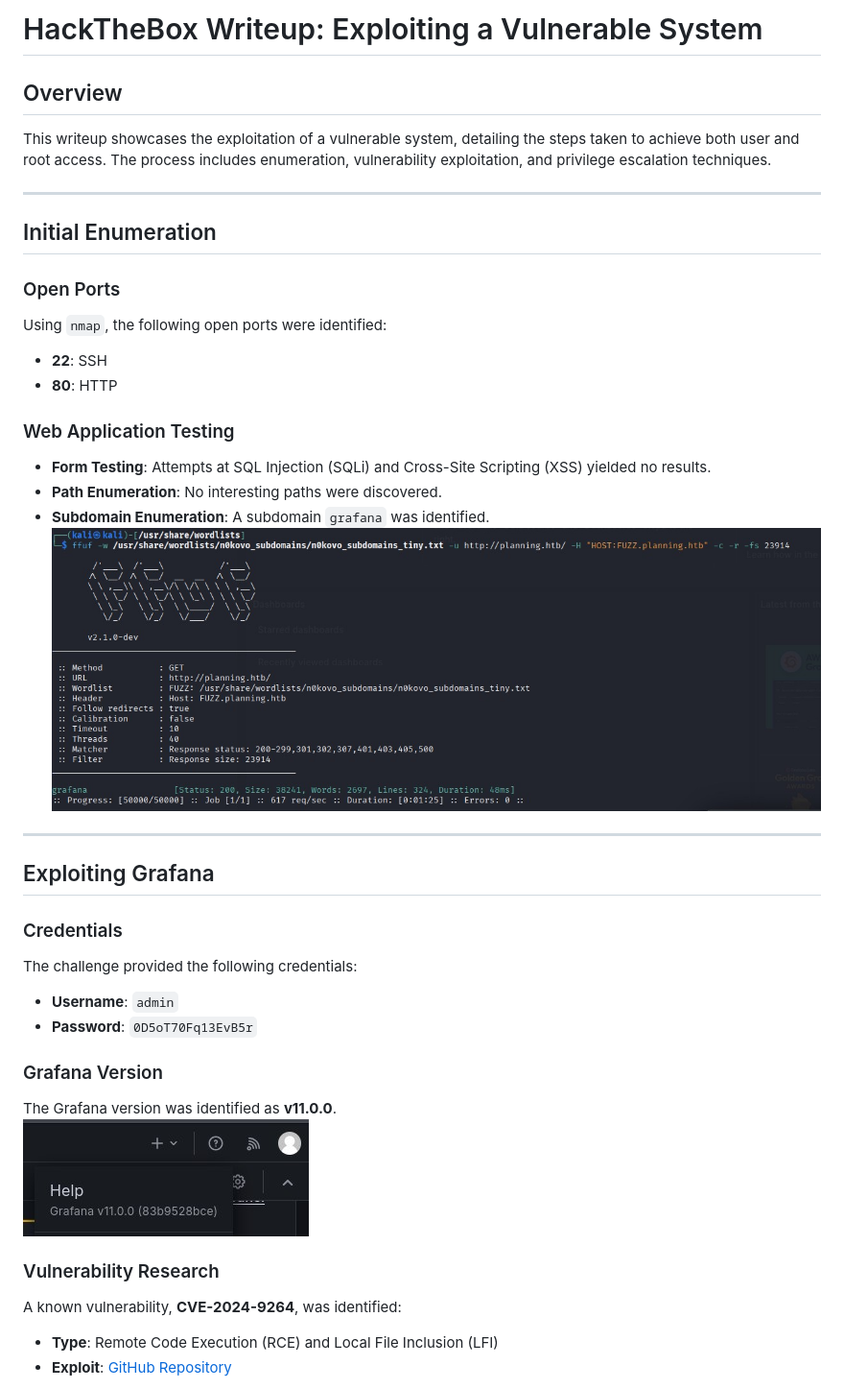
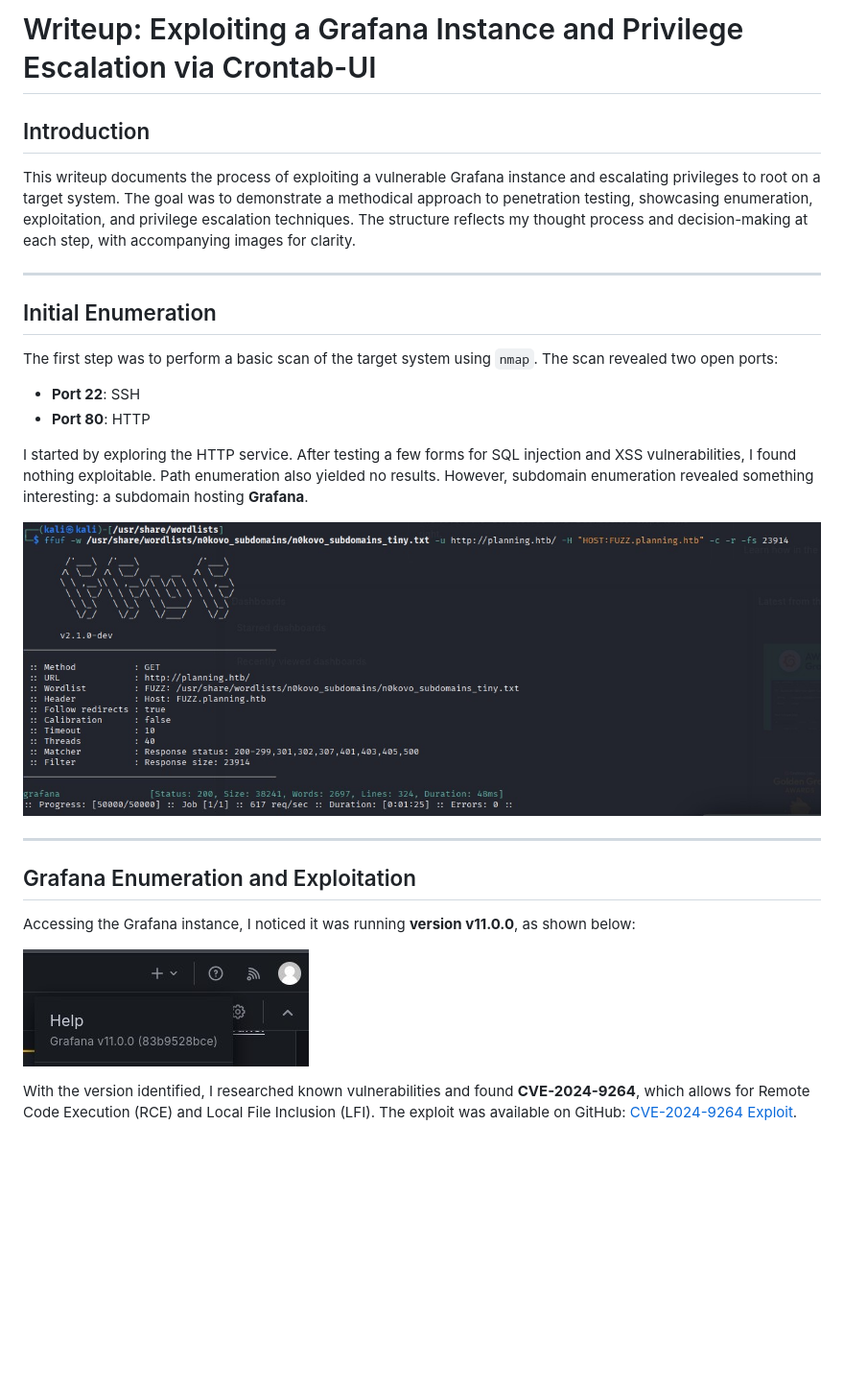
Before and after one commit to N31rd4/writeups, a Markdown page: planning/writeup.md, the part around the change printed below. Shown: that part at 96% size. Rendered like a GitHub page; blank space fills up the shorter version.

Commit message:
writeup updated

```diff
--- a/planning/writeup.md
+++ b/planning/writeup.md
@@ -1,39 +1,29 @@
-# HackTheBox Writeup: Exploiting a Vulnerable System
+# Writeup: Exploiting a Grafana Instance and Privilege Escalation via Crontab-UI
 
-## Overview
+## Introduction
 
-This writeup showcases the exploitation of a vulnerable system, detailing the steps taken to achieve both user and root access. The process includes enumeration, vulnerability exploitation, and privilege escalation techniques.
+This writeup documents the process of exploiting a vulnerable Grafana instance and escalating privileges to root on a target system. The goal was to demonstrate a methodical approach to penetration testing, showcasing enumeration, exploitation, and privilege escalation techniques. The structure reflects my thought process and decision-making at each step, with accompanying images for clarity.
 
 ---
 
 ## Initial Enumeration
 
-### Open Ports
-Using `nmap`, the following open ports were identified:
-- **22**: SSH
-- **80**: HTTP
+The first step was to perform a basic scan of the target system using `nmap`. The scan revealed two open ports:
 
-### Web Application Testing
-- **Form Testing**: Attempts at SQL Injection (SQLi) and Cross-Site Scripting (XSS) yielded no results.
-- **Path Enumeration**: No interesting paths were discovered.
-- **Subdomain Enumeration**: A subdomain `grafana` was identified.
-    ![Subdomain Enumeration](./subdomain.jpg)
+- **Port 22**: SSH
+- **Port 80**: HTTP
+
+I started by exploring the HTTP service. After testing a few forms for SQL injection and XSS vulnerabilities, I found nothing exploitable. Path enumeration also yielded no results. However, subdomain enumeration revealed something interesting: a subdomain hosting **Grafana**.
+
+![Subdomain Discovery](./subdomain.jpg)
 
 ---
 
-## Exploiting Grafana
+## Grafana Enumeration and Exploitation
 
-### Credentials
-The challenge provided the following credentials:
-- **Username**: `admin`
-- **Password**: `0D5oT70Fq13EvB5r`
+Accessing the Grafana instance, I noticed it was running **version v11.0.0**, as shown below:
 
-### Grafana Version
-The Grafana version was identified as **v11.0.0**.
 ![Grafana Version](./gversion.jpg)
 
-### Vulnerability Research
-A known vulnerability, **CVE-2024-9264**, was identified:
-- **Type**: Remote Code Execution (RCE) and Local File Inclusion (LFI)
-- **Exploit**: [GitHub Repository](https://github.com/nollium/CVE-2024-9264)
+With the version identified, I researched known vulnerabilities and found **CVE-2024-9264**, which allows for Remote Code Execution (RCE) and Local File Inclusion (LFI). The exploit was available on GitHub: [CVE-2024-9264 Exploit](https://github.com/nollium/CVE-2024-9264).
 
```
Also changed, not shown: other parts of planning/writeup.md (+31 -38 lines).
